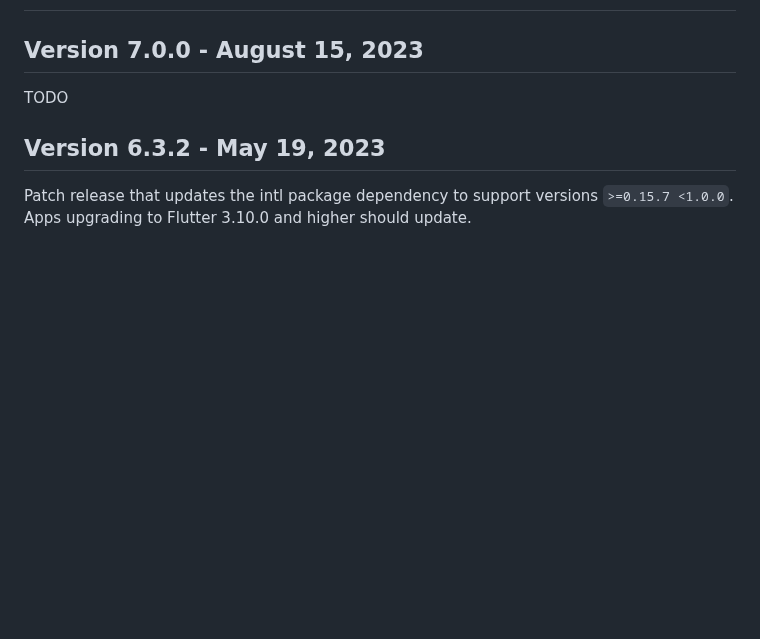
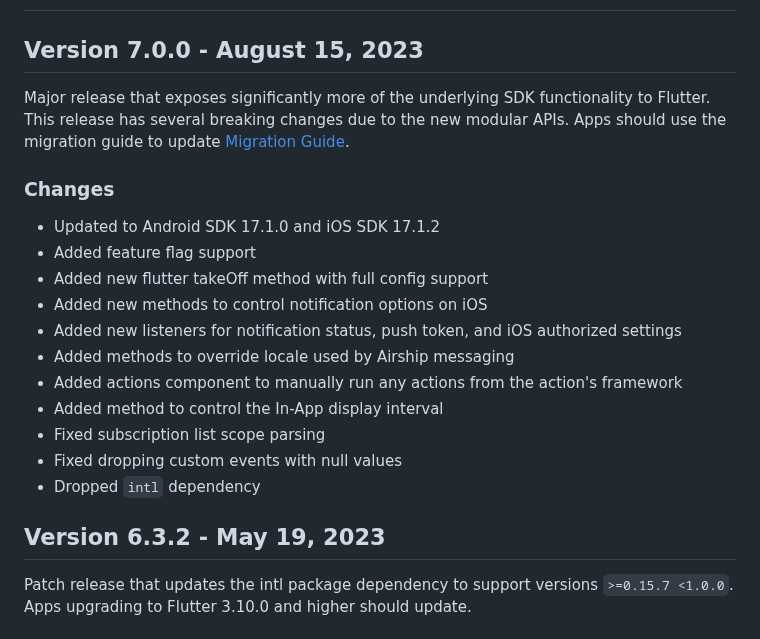
Before and after one commit to urbanairship/airship-flutter, a Markdown page: CHANGELOG.md, the part around the change. GitHub-like rendering; blank space fills up the shorter version.

Commit message:
Update readme & changelog
# Conflicts:
#	CHANGELOG.md

```diff
--- a/CHANGELOG.md
+++ b/CHANGELOG.md
@@ -1,7 +1,20 @@
 # Flutter Plugin Changelog
 
 ## Version 7.0.0 - August 15, 2023
-TODO
+Major release that exposes significantly more of the underlying SDK functionality to Flutter. This release has several breaking changes due to the new modular APIs. Apps should use the migration guide to update [Migration Guide](https://github.com/urbanairship/airship-flutter/blob/main/MIGRATION.md).
+
+### Changes
+- Updated to Android SDK 17.1.0 and iOS SDK 17.1.2
+- Added feature flag support
+- Added new flutter takeOff method with full config support
+- Added new methods to control notification options on iOS
+- Added new listeners for notification status, push token, and iOS authorized settings
+- Added methods to override locale used by Airship messaging
+- Added actions component to manually run any actions from the action's framework
+- Added method to control the In-App display interval
+- Fixed subscription list scope parsing
+- Fixed dropping custom events with null values
+- Dropped `intl` dependency
 
 ## Version 6.3.2 - May 19, 2023
 Patch release that updates the intl package dependency to support versions `>=0.15.7 <1.0.0`.
```
Also changed, not shown: 1 other file.
